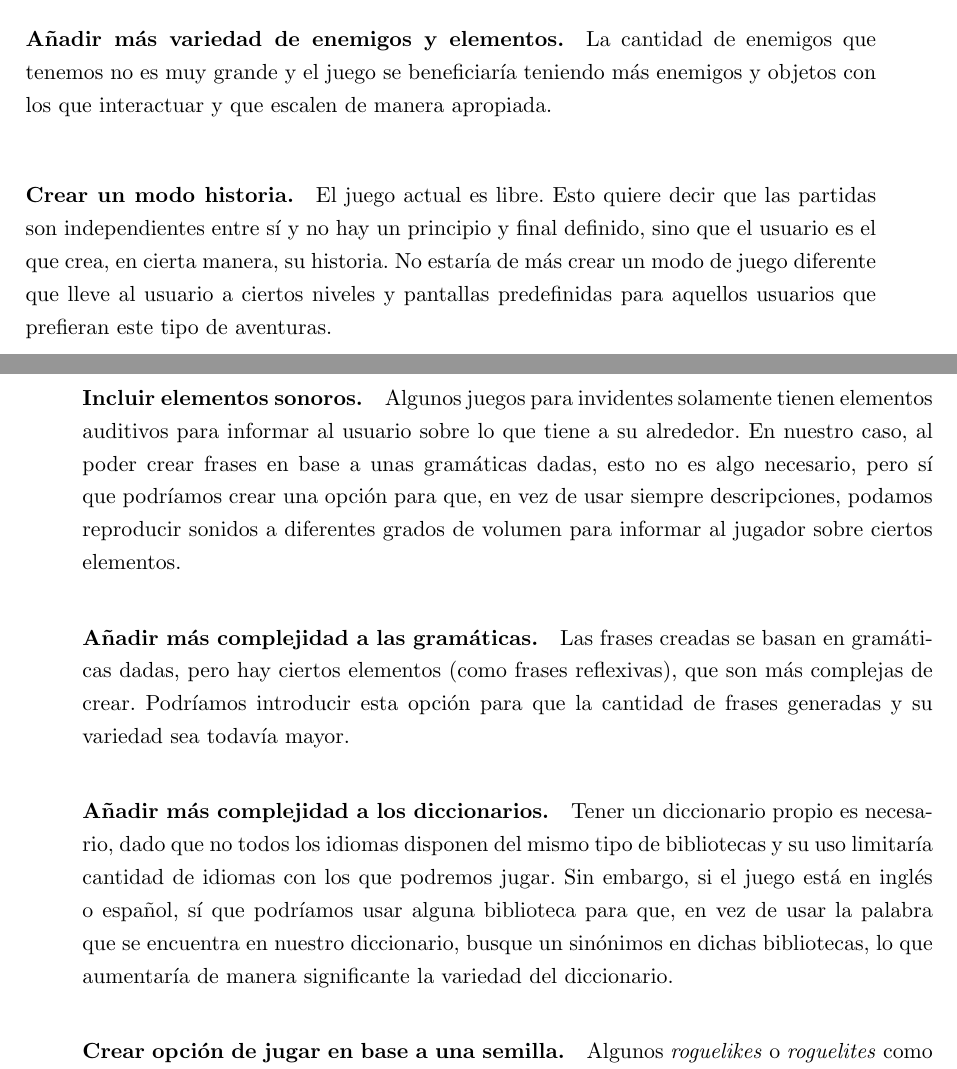
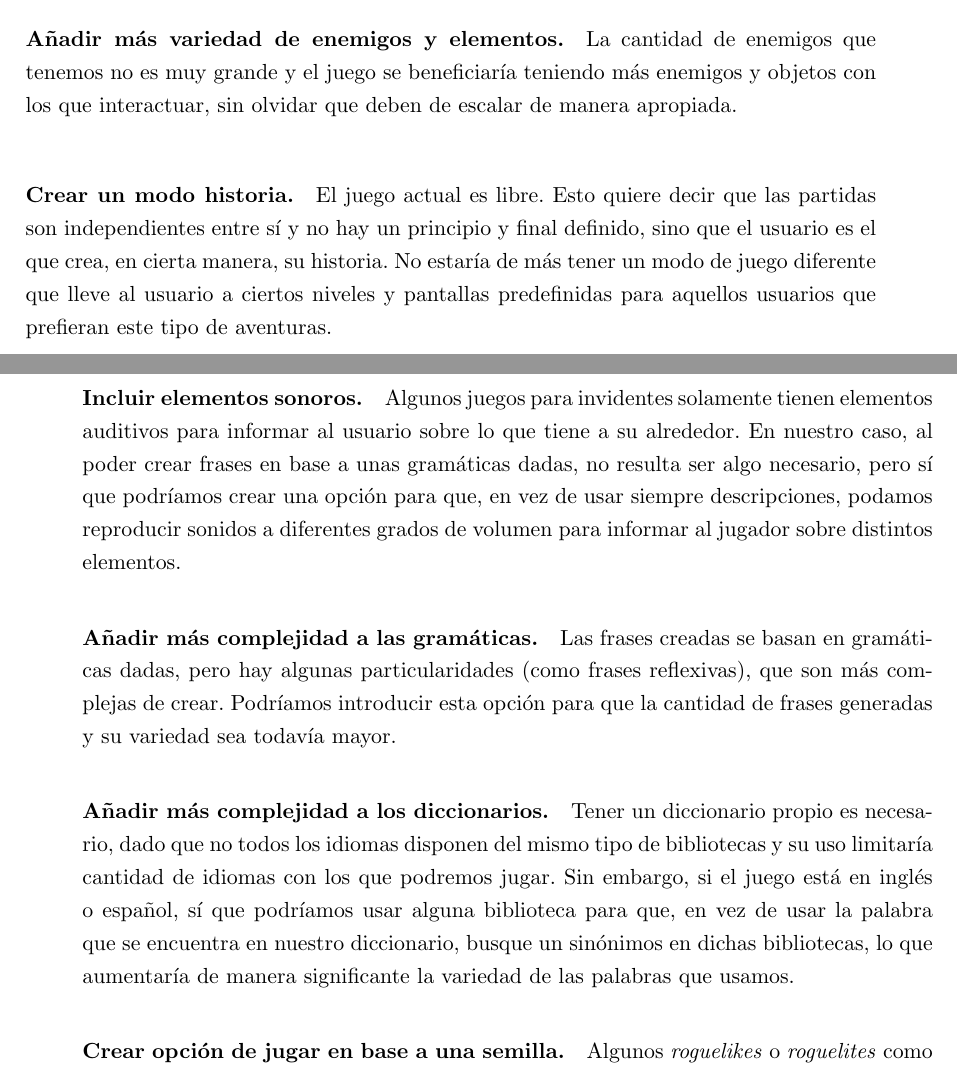
Before and after one commit to dpenas/roomsgamedoc, a LaTeX thesis (pfc.tex, which reads 080_conclusiones.tex): two parts of pages 92 and 93 of 100, joined at a grey line, cut so that both start at the same text. Compiled offline with pdfLaTeX.

Commit message:
made small changes in the 080 section

```diff
--- a/080_conclusiones.tex
+++ b/080_conclusiones.tex
@@ -21,19 +21,19 @@ Algunas de estas ideas con las que podemos mejorar el juego en el futuro son las
 
 \paragraph{Creación de un menú.} En la actualidad no tenemos un menú porque podemos realizar todo lo necesario dentro del propio juego. Sin embargo, y a medida que la cantidad de opciones crece, sería conveniente su creación para que nos mostrase lo que podemos cambiar sin tener que entrar en el juego en sí.
 
-\paragraph{Añadir más variedad de enemigos y elementos.} La cantidad de enemigos que tenemos no es muy grande y el juego se beneficiaría teniendo más enemigos y objetos con los que interactuar y que escalen de manera apropiada.
+\paragraph{Añadir más variedad de enemigos y elementos.} La cantidad de enemigos que tenemos no es muy grande y el juego se beneficiaría teniendo más enemigos y objetos con los que interactuar, sin olvidar que deben de escalar de manera apropiada.
 
 \paragraph{Crear un modo historia.} El juego actual es libre. Esto quiere decir que las partidas son independientes entre sí y no hay un principio y final definido, sino que el usuario es el que crea, en cierta manera, su historia.
-No estaría de más crear un modo de juego diferente que lleve al usuario a ciertos niveles y pantallas predefinidas para aquellos usuarios que prefieran este tipo de aventuras.
+No estaría de más tener un modo de juego diferente que lleve al usuario a ciertos niveles y pantallas predefinidas para aquellos usuarios que prefieran este tipo de aventuras.
 
 \paragraph{Crear un tutorial.} La información sobre cómo empezar a jugar se encuentra disponible en la página de Github del proyecto, pero no estaría de más la creación de un tutorial o pantalla de inicio que explicase al usuario qué hacer y cómo desenvolverse por los entornos del juego.
 
 \paragraph{Crear un ``modo resumen''.} Con todas las frases que generamos durante la partida podríamos crear una especie de historia que relatase, en la medida de lo posible, lo que el jugador ha hecho durante dicha partida, dándole cierta importancia a los ``hitos'' conseguidos durante la misma.
 
-\paragraph{Incluir elementos sonoros.} Algunos juegos para invidentes solamente tienen elementos auditivos para informar al usuario sobre lo que tiene a su alrededor. En nuestro caso, al poder crear frases en base a unas gramáticas dadas, esto no es algo necesario, pero sí que podríamos crear una opción para que, en vez de usar siempre descripciones, podamos reproducir sonidos a diferentes grados de volumen para informar al jugador sobre ciertos elementos.
+\paragraph{Incluir elementos sonoros.} Algunos juegos para invidentes solamente tienen elementos auditivos para informar al usuario sobre lo que tiene a su alrededor. En nuestro caso, al poder crear frases en base a unas gramáticas dadas, no resulta ser algo necesario, pero sí que podríamos crear una opción para que, en vez de usar siempre descripciones, podamos reproducir sonidos a diferentes grados de volumen para informar al jugador sobre distintos elementos.
 
-\paragraph{Añadir más complejidad a las gramáticas.} Las frases creadas se basan en gramáticas dadas, pero hay ciertos elementos (como frases reflexivas), que son más complejas de crear. Podríamos introducir esta opción para que la cantidad de frases generadas y su variedad sea todavía mayor.
+\paragraph{Añadir más complejidad a las gramáticas.} Las frases creadas se basan en gramáticas dadas, pero hay algunas particularidades (como frases reflexivas), que son más complejas de crear. Podríamos introducir esta opción para que la cantidad de frases generadas y su variedad sea todavía mayor.
 
-\paragraph{Añadir más complejidad a los diccionarios.} Tener un diccionario propio es necesario, dado que no todos los idiomas disponen del mismo tipo de bibliotecas y su uso limitaría cantidad de idiomas con los que podremos jugar. Sin embargo, si el juego está en inglés o español, sí que podríamos usar alguna biblioteca para que, en vez de usar la palabra que se encuentra en nuestro diccionario, busque un sinónimos en dichas bibliotecas, lo que aumentaría de manera significante la variedad del diccionario.
+\paragraph{Añadir más complejidad a los diccionarios.} Tener un diccionario propio es necesario, dado que no todos los idiomas disponen del mismo tipo de bibliotecas y su uso limitaría cantidad de idiomas con los que podremos jugar. Sin embargo, si el juego está en inglés o español, sí que podríamos usar alguna biblioteca para que, en vez de usar la palabra que se encuentra en nuestro diccionario, busque un sinónimos en dichas bibliotecas, lo que aumentaría de manera significante la variedad de las palabras que usamos.
 
 \paragraph{Crear opción de jugar en base a una semilla.} Algunos \textit{roguelikes} o \textit{roguelites} como \textit{The Binding of Isaac: Rebirth} \footnote{\url{http://store.steampowered.com/app/250900}}, permiten que el jugador introduzca un código que equivale a una semilla de aleatoriedad para que los elementos generados sean en base a esa semilla. Esto permitiría que los usuarios compartan partidas donde todo lo generado sea igual para ambos.
```
Also changed, not shown: pfc.pdf, 080_conclusiones.tex (2 more changed lines), 1 other file.
